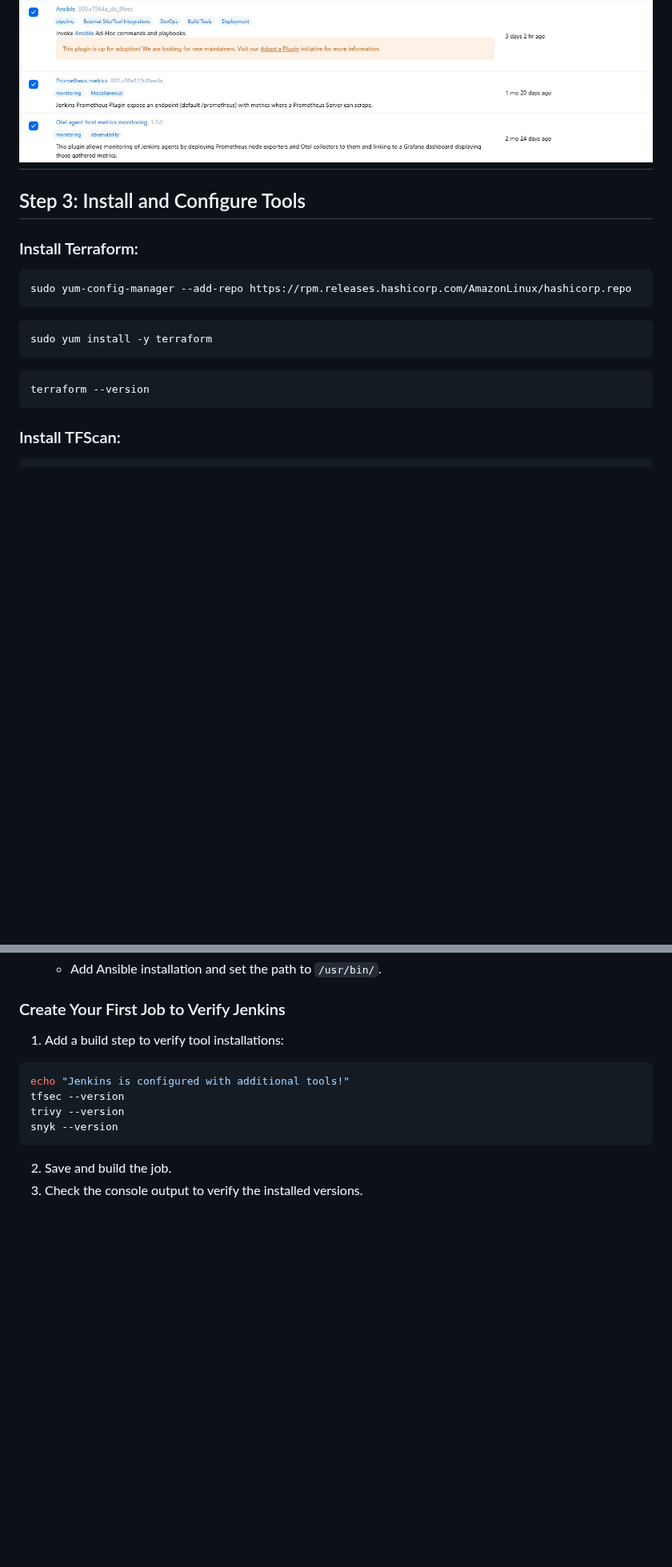
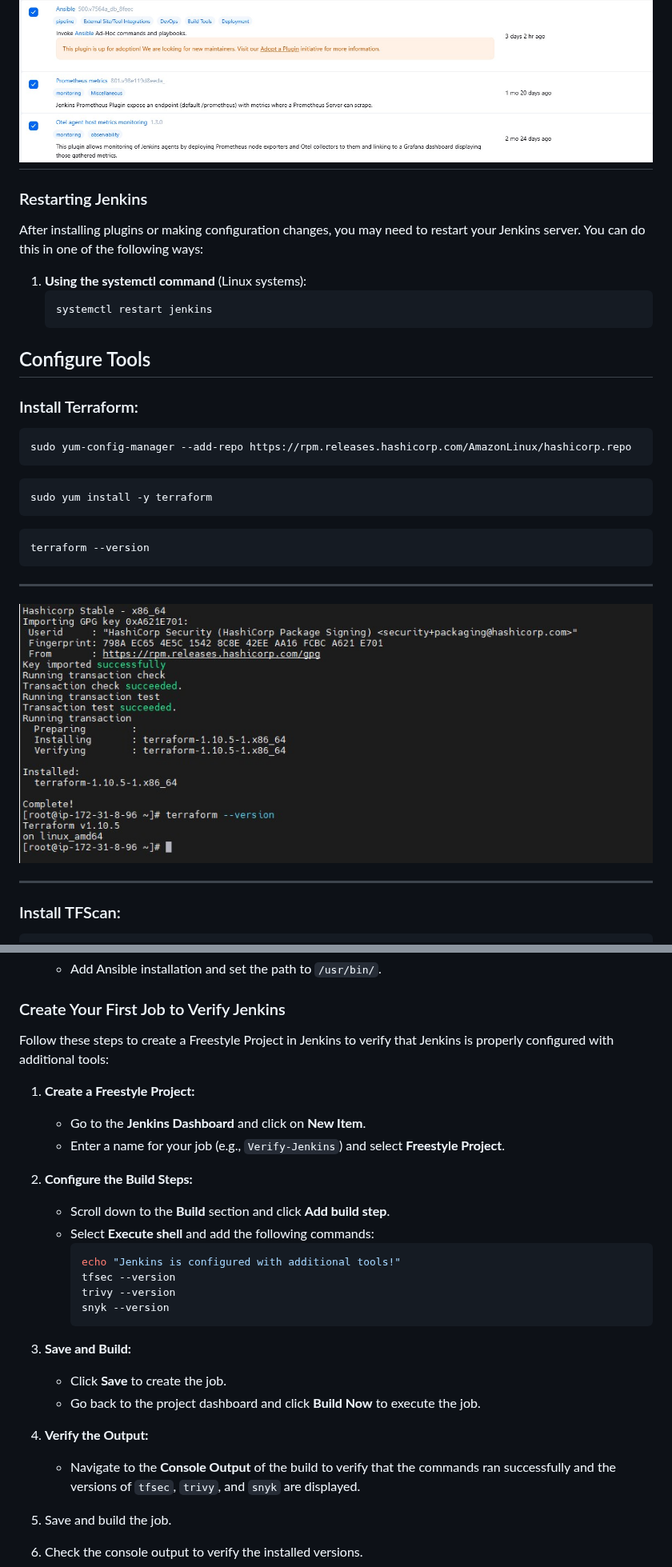
Before and after one commit to vreguraman/DevSecOps-End-to-End-Project, a Markdown page: Readme.md, 2 parts joined by grey strips. Shown at 80% size. Drawn GitHub-style; blank space fills up the shorter version.

Commit message:
Devsecops

````diff
--- a/Readme.md
+++ b/Readme.md
@@ -236,8 +236,17 @@ Install plugins as showen below:
 ![](/Images/Jenkins/plugins-1.jpg)
 ---
 
+### Restarting Jenkins
 
-## Step 3: Install and Configure Tools
+After installing plugins or making configuration changes, you may need to restart your Jenkins server. You can do this in one of the following ways:
+
+1. **Using the systemctl command** (Linux systems):
+   ```bash
+   systemctl restart jenkins
+    ```
+
+
+## Configure Tools
 
 ### Install Terraform:
 
@@ -250,6 +259,11 @@ sudo yum install -y terraform
 ```bash
 terraform --version
 ```
+---
+![](/Images/terraform/succesfull-installation%20.jpg)
+
+---
+
 
 ### Install TFScan:
 
@@ -374,14 +388,29 @@ vault server -dev -dev-listen-address="0.0.0.0:8200"
 
 ### Create Your First Job to Verify Jenkins
 
-1. Add a build step to verify tool installations:
+Follow these steps to create a Freestyle Project in Jenkins to verify that Jenkins is properly configured with additional tools:
 
-```bash
-echo "Jenkins is configured with additional tools!"
-tfsec --version
-trivy --version
-snyk --version
-```
+1. **Create a Freestyle Project:**
+   - Go to the **Jenkins Dashboard** and click on **New Item**.
+   - Enter a name for your job (e.g., `Verify-Jenkins`) and select **Freestyle Project**.
+
+2. **Configure the Build Steps:**
+   - Scroll down to the **Build** section and click **Add build step**.
+   - Select **Execute shell** and add the following commands:
+     ```bash
+     echo "Jenkins is configured with additional tools!"
+     tfsec --version
+     trivy --version
+     snyk --version
+     ```
+
+3. **Save and Build:**
+   - Click **Save** to create the job.
+   - Go back to the project dashboard and click **Build Now** to execute the job.
+
+4. **Verify the Output:**
+   - Navigate to the **Console Output** of the build to verify that the commands ran successfully and the versions of `tfsec`, `trivy`, and `snyk` are displayed.
+
 
 2. Save and build the job.
 3. Check the console output to verify the installed versions.
````
Also changed, not shown: other parts of Readme.md (+5 -0 lines).
